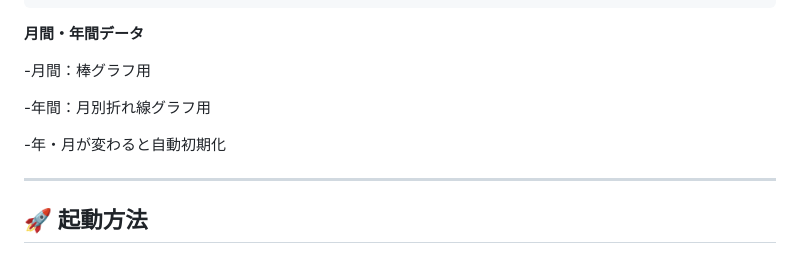
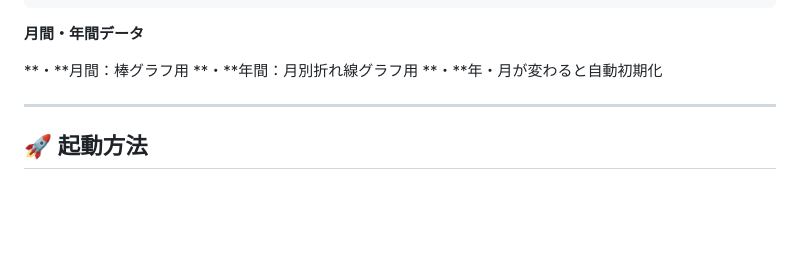
Before and after one commit to Fujiwarachihiro/kure-fishing, a Markdown page: README.md, the part around the change. Rendered like a GitHub page; blank space fills up the shorter version.

Commit message:
Fix formatting in README for monthly and yearly data

```diff
--- a/README.md
+++ b/README.md
@@ -127,11 +127,9 @@ dailyCatchData = {
 
 **月間・年間データ**
 
--月間：棒グラフ用
-
--年間：月別折れ線グラフ用
-
--年・月が変わると自動初期化
+**・**月間：棒グラフ用
+**・**年間：月別折れ線グラフ用
+**・**年・月が変わると自動初期化
 
 ---
 
```
